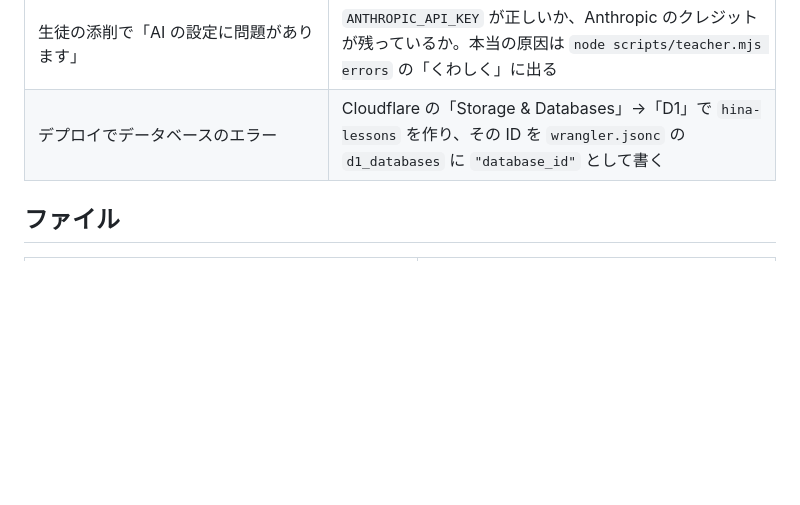
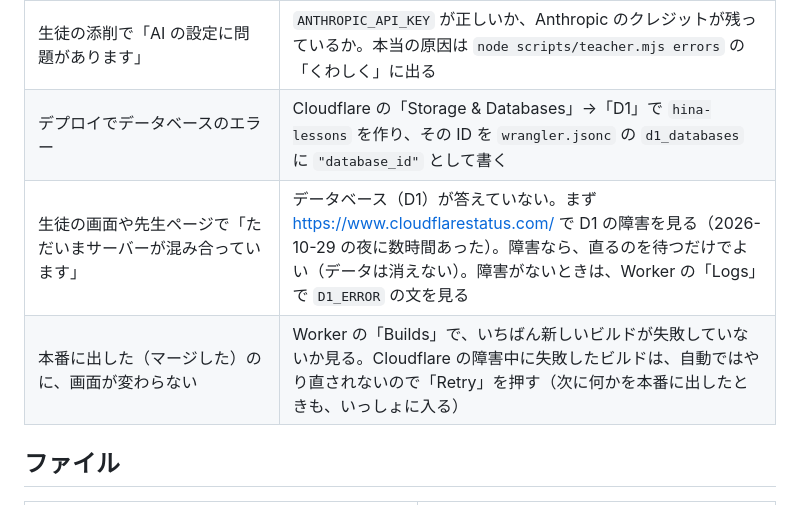
Before and after one commit to hinakajisaki-dev/hina-english, a Markdown page: lessons/README.md, the part around the change. GitHub-like rendering; blank space fills up the shorter version.

Commit message:
README の「うまくいかないとき」に、D1 の障害と、本番に入らなかったときの見かたを足す
2026-10-29 夜の Cloudflare の D1 障害で、アプリが「混み合っています」になり、
PR #61 のビルドが Deploying で失敗したため。このマージで PR #61 の変更も本番に入る。

Co-Authored-By: Claude Opus 5.5 <noreply@anthropic.com>
Claude-Session: https://claude.ai/code/session_01PYLBDLTtB8p3KbFVVvXdbC

```diff
--- a/lessons/README.md
+++ b/lessons/README.md
@@ -359,6 +359,8 @@ API キーを入れると、そのあとに送られた日記から、AI が 1
 | 🔊 の声が、自然な声でなく機械っぽい声になる | その日の音声の無料枠を使いきったか、音声が作れなかった。Cloudflare の Worker の「Logs」で `tts error` を探す |
 | 生徒の添削で「AI の設定に問題があります」 | `ANTHROPIC_API_KEY` が正しいか、Anthropic のクレジットが残っているか。本当の原因は `node scripts/teacher.mjs errors` の「くわしく」に出る |
 | デプロイでデータベースのエラー | Cloudflare の「Storage & Databases」→「D1」で `hina-lessons` を作り、その ID を `wrangler.jsonc` の `d1_databases` に `"database_id"` として書く |
+| 生徒の画面や先生ページで「ただいまサーバーが混み合っています」 | データベース（D1）が答えていない。まず https://www.cloudflarestatus.com/ で D1 の障害を見る（2026-10-29 の夜に数時間あった）。障害なら、直るのを待つだけでよい（データは消えない）。障害がないときは、Worker の「Logs」で `D1_ERROR` の文を見る |
+| 本番に出した（マージした）のに、画面が変わらない | Worker の「Builds」で、いちばん新しいビルドが失敗していないか見る。Cloudflare の障害中に失敗したビルドは、自動ではやり直されないので「Retry」を押す（次に何かを本番に出したときも、いっしょに入る） |
 
 ## ファイル
 
```
